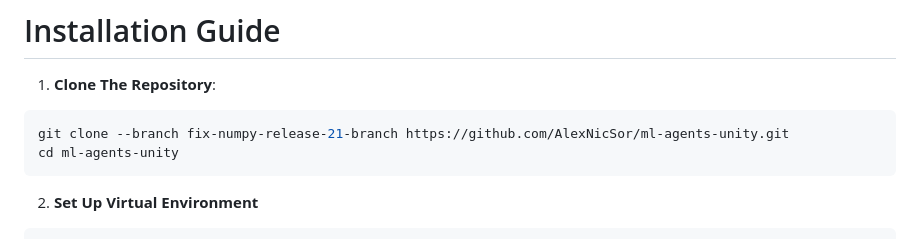
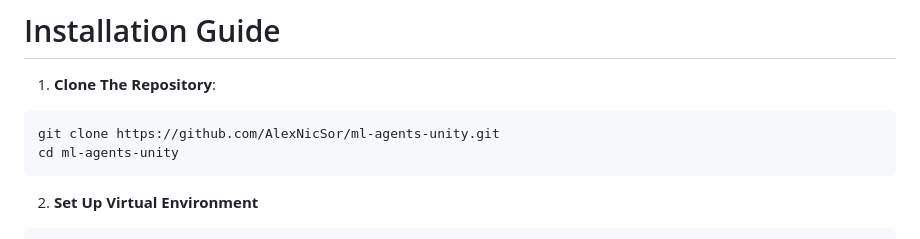
Before and after one commit to AlexNicSor/ml-agents-unity, a Markdown page: README.md, the part around the change. Rendered like a GitHub page.

````diff
--- a/README.md
+++ b/README.md
@@ -60,7 +60,7 @@ in real-time simulations and hypertune the agents through thorough testing
 # Installation Guide
 1. **Clone The Repository**:
 ```bash
-git clone --branch fix-numpy-release-21-branch https://github.com/AlexNicSor/ml-agents-unity.git
+git clone https://github.com/AlexNicSor/ml-agents-unity.git
 cd ml-agents-unity
 ```
 2. **Set Up Virtual Environment**
````
